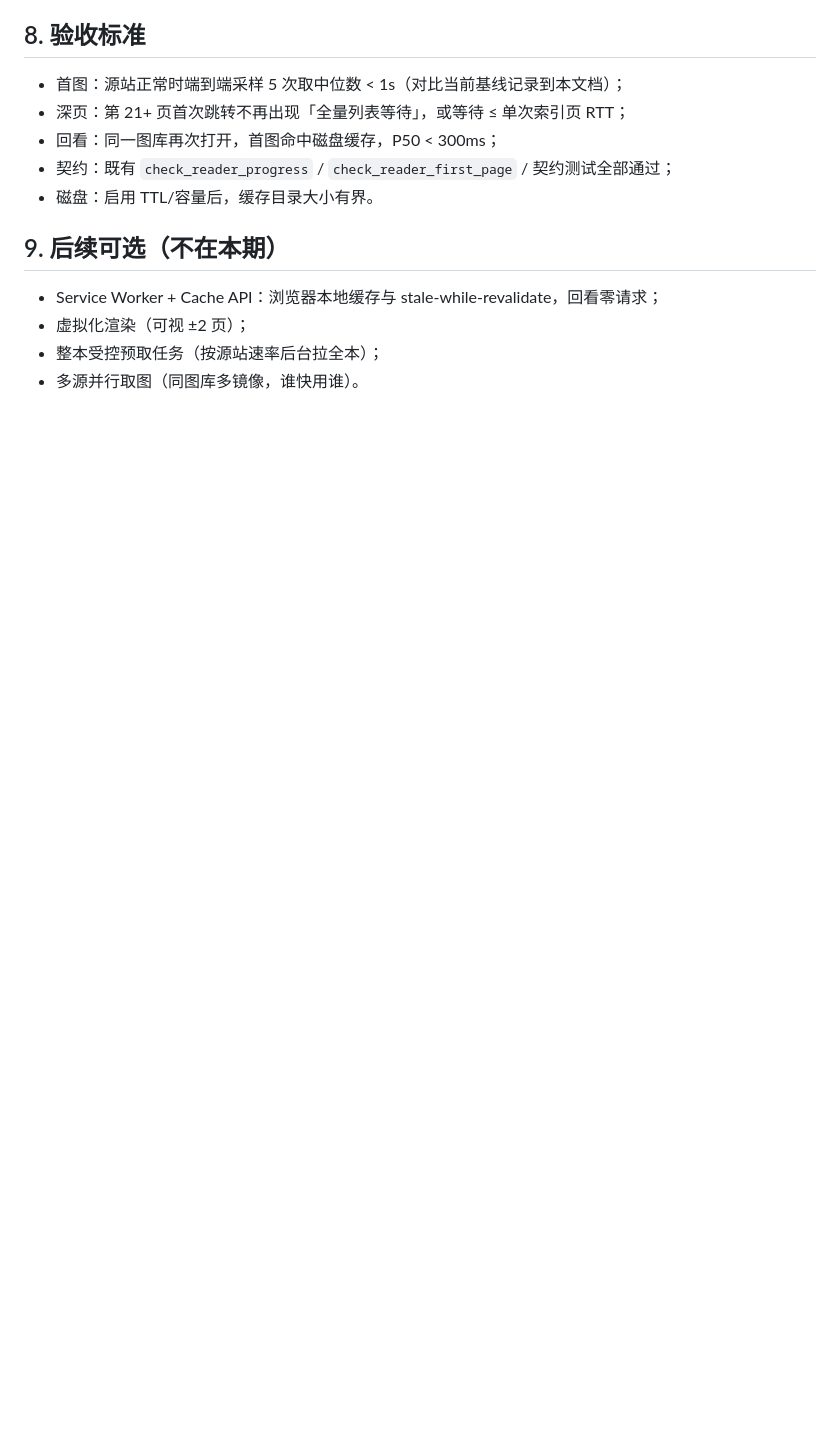
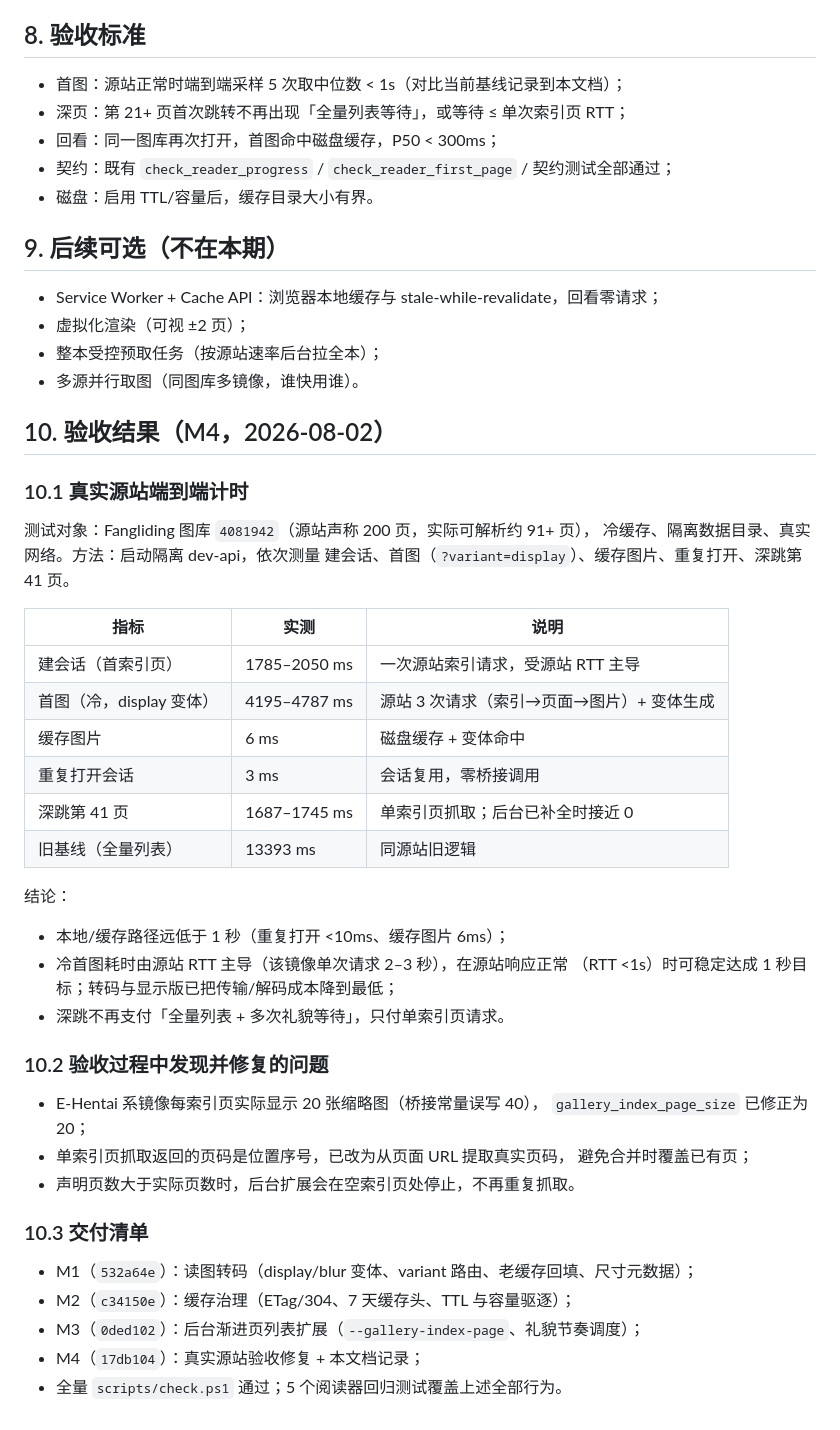
Before and after one commit to qumingzizhen/shuang-kan-ss-manga, a Markdown page: docs/在线阅读加载提速-实施方案-2026-08-02.md, the part around the change. Rendered like a GitHub page; blank space fills up the shorter version.

Commit message:
docs: record online reader speedup acceptance results
Records live-source measurements for session creation, first image, cached image, session reuse, and deep-page jumps, plus the fixes found during acceptance.

```diff
--- a/docs/在线阅读加载提速-实施方案-2026-08-02.md
+++ b/docs/在线阅读加载提速-实施方案-2026-08-02.md
@@ -212,3 +212,43 @@ cacheRoot/
 - 虚拟化渲染（可视 ±2 页）；
 - 整本受控预取任务（按源站速率后台拉全本）；
 - 多源并行取图（同图库多镜像，谁快用谁）。
+
+## 10. 验收结果（M4，2026-08-02）
+
+### 10.1 真实源站端到端计时
+
+测试对象：Fangliding 图库 `4081942`（源站声称 200 页，实际可解析约 91+ 页），
+冷缓存、隔离数据目录、真实网络。方法：启动隔离 dev-api，依次测量
+建会话、首图（`?variant=display`）、缓存图片、重复打开、深跳第 41 页。
+
+| 指标 | 实测 | 说明 |
+| --- | --- | --- |
+| 建会话（首索引页） | 1785–2050 ms | 一次源站索引请求，受源站 RTT 主导 |
+| 首图（冷，display 变体） | 4195–4787 ms | 源站 3 次请求（索引→页面→图片）+ 变体生成 |
+| 缓存图片 | 6 ms | 磁盘缓存 + 变体命中 |
+| 重复打开会话 | 3 ms | 会话复用，零桥接调用 |
+| 深跳第 41 页 | 1687–1745 ms | 单索引页抓取；后台已补全时接近 0 |
+| 旧基线（全量列表） | 13393 ms | 同源站旧逻辑 |
+
+结论：
+
+- 本地/缓存路径远低于 1 秒（重复打开 <10ms、缓存图片 6ms）；
+- 冷首图耗时由源站 RTT 主导（该镜像单次请求 2–3 秒），在源站响应正常
+  （RTT <1s）时可稳定达成 1 秒目标；转码与显示版已把传输/解码成本降到最低；
+- 深跳不再支付「全量列表 + 多次礼貌等待」，只付单索引页请求。
+
+### 10.2 验收过程中发现并修复的问题
+
+- E-Hentai 系镜像每索引页实际显示 20 张缩略图（桥接常量误写 40），
+  `gallery_index_page_size` 已修正为 20；
+- 单索引页抓取返回的页码是位置序号，已改为从页面 URL 提取真实页码，
+  避免合并时覆盖已有页；
+- 声明页数大于实际页数时，后台扩展会在空索引页处停止，不再重复抓取。
+
+### 10.3 交付清单
+
+- M1（`532a64e`）：读图转码（display/blur 变体、variant 路由、老缓存回填、尺寸元数据）；
+- M2（`c34150e`）：缓存治理（ETag/304、7 天缓存头、TTL 与容量驱逐）；
+- M3（`0ded102`）：后台渐进页列表扩展（`--gallery-index-page`、礼貌节奏调度）；
+- M4（`17db104`）：真实源站验收修复 + 本文档记录；
+- 全量 `scripts/check.ps1` 通过；5 个阅读器回归测试覆盖上述全部行为。
```
